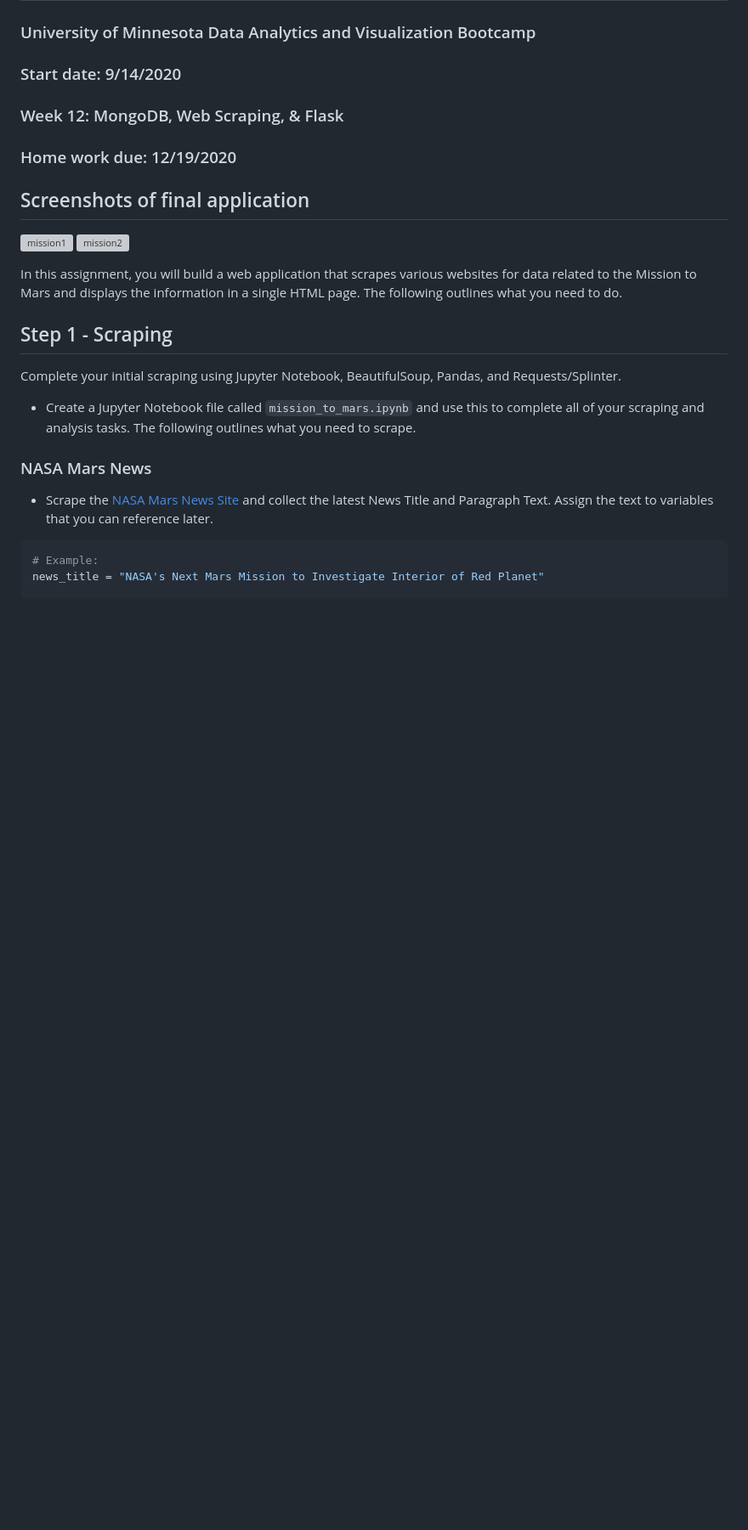
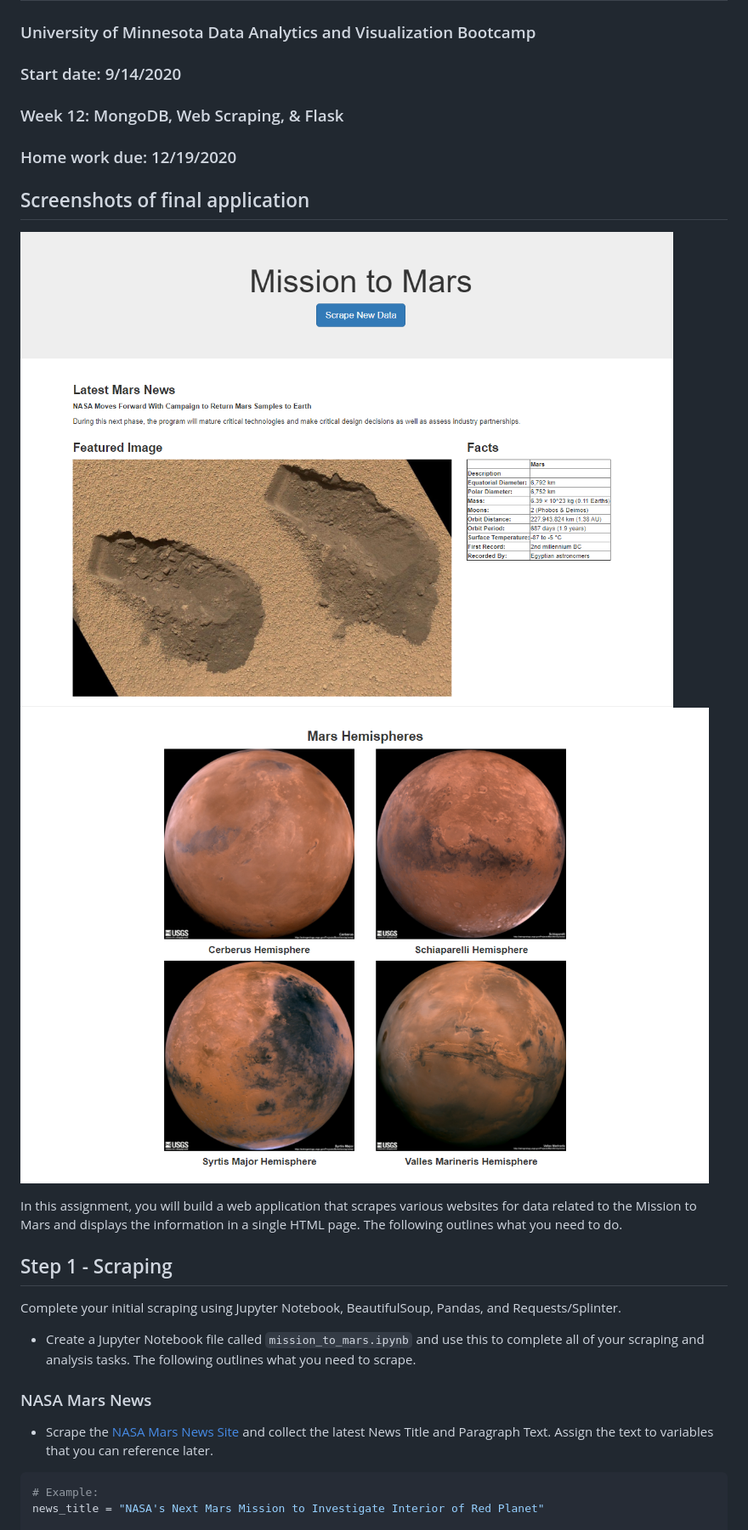
Before and after one commit to RobertEnglund/uom-stp_Web_scraping_challenge, a Markdown page: README.md, the part around the change. Shown: that part at 85% size. Rendered like a GitHub page; pictures changed too: Images/x.png (added), Images/y.png (added); blank space fills up the shorter version; grey boxes are pictures that could not be loaded.

```diff
--- a/README.md
+++ b/README.md
@@ -6,8 +6,8 @@
 
 ## Screenshots of final application
 
-![mission1](Images/mission1.png)
-![mission2](Images/mission2.png)
+![mission1](Images/x.png)
+![mission2](Images/y.png)
 
 
 In this assignment, you will build a web application that scrapes various websites for data related to the Mission to Mars and displays the information in a single HTML page. The following outlines what you need to do.
```
